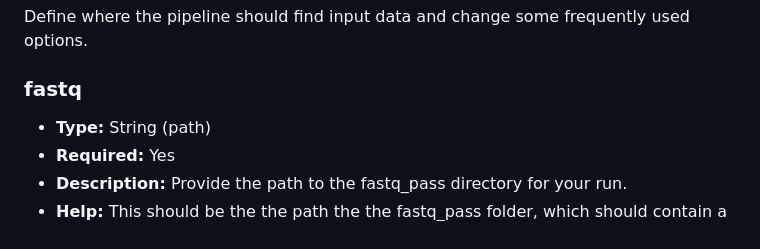
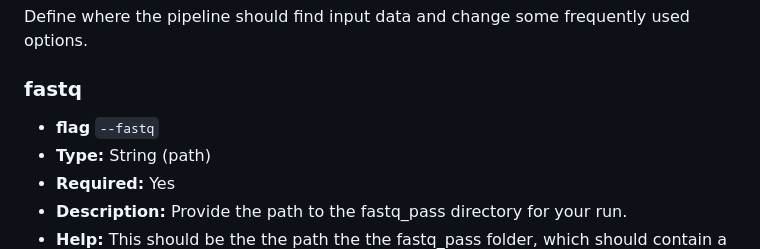
Before and after one commit to Desperate-Dan/WaSPPipe, a Markdown page: PARAMETERS.md, the part around the change. GitHub-like rendering.

Commit message:
Adding flag definition for fastq

````diff
--- a/PARAMETERS.md
+++ b/PARAMETERS.md
@@ -9,6 +9,7 @@ This document describes all configurable parameters for the WaSPPipe pipeline.
 Define where the pipeline should find input data and change some frequently used options.
 
 ### fastq
+- **flag** ```--fastq```
 - **Type:** String (path)
 - **Required:** Yes
 - **Description:** Provide the path to the fastq_pass directory for your run.
````
